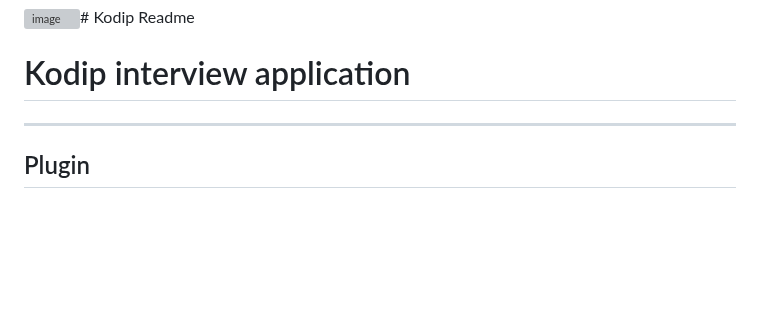
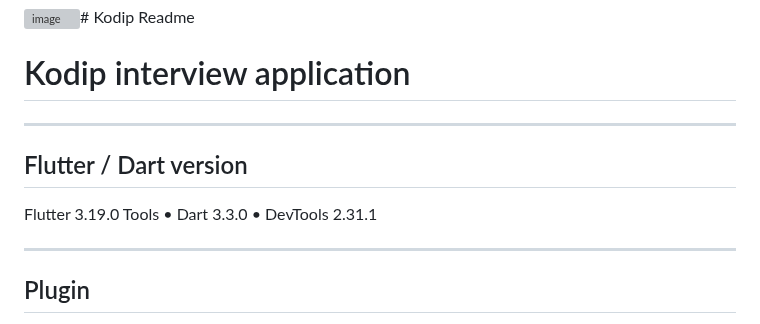
Before and after one commit to CazNm/kodip_interview_application, a Markdown page: README.md, the part around the change. Drawn GitHub-style; blank space fills up the shorter version; grey boxes are pictures that could not be loaded.

```diff
--- a/README.md
+++ b/README.md
@@ -1,6 +1,10 @@
 ![image](https://github.com/CazNm/kodip_interview_application/assets/39646484/90273693-eecc-4459-bd93-38eb3642eec1)# Kodip Readme
 
 # Kodip interview application
+---
+## Flutter / Dart version
+Flutter 3.19.0
+Tools • Dart 3.3.0 • DevTools 2.31.1
 
 ---
 
```
